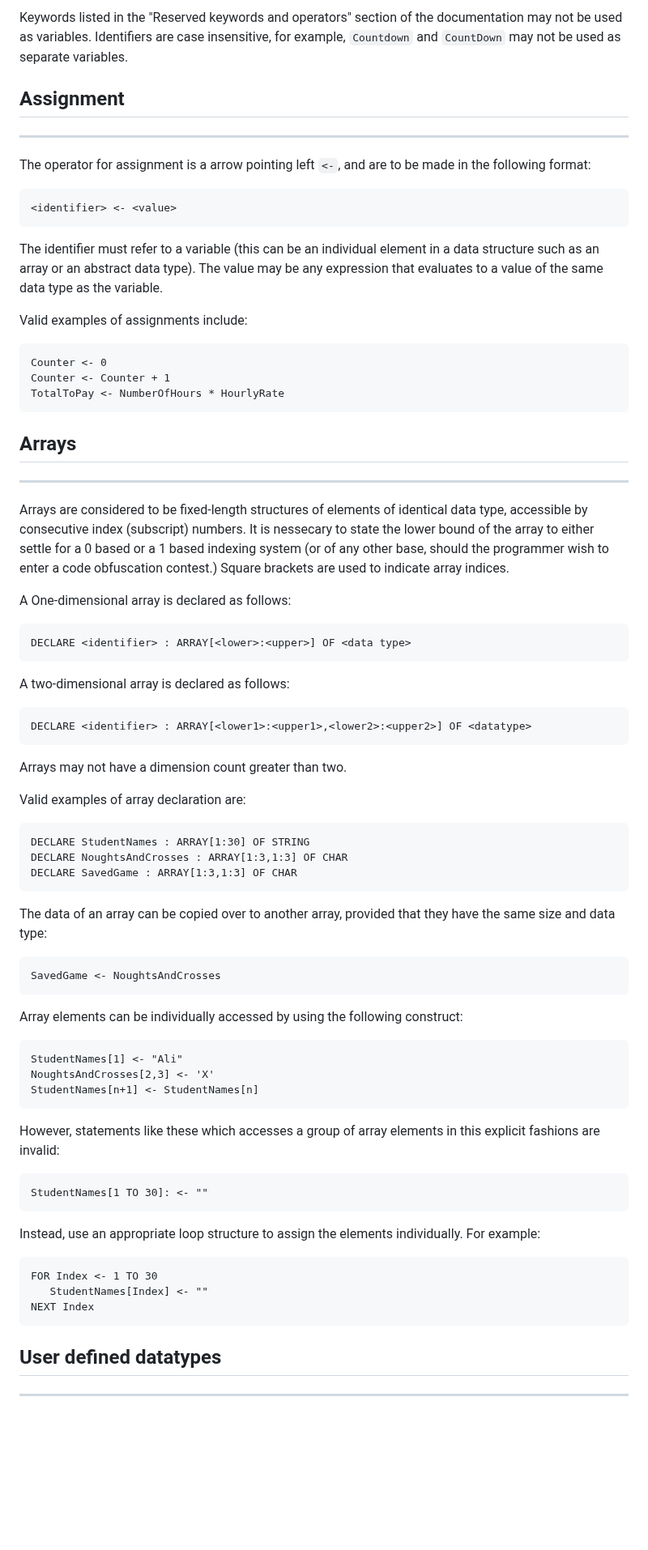
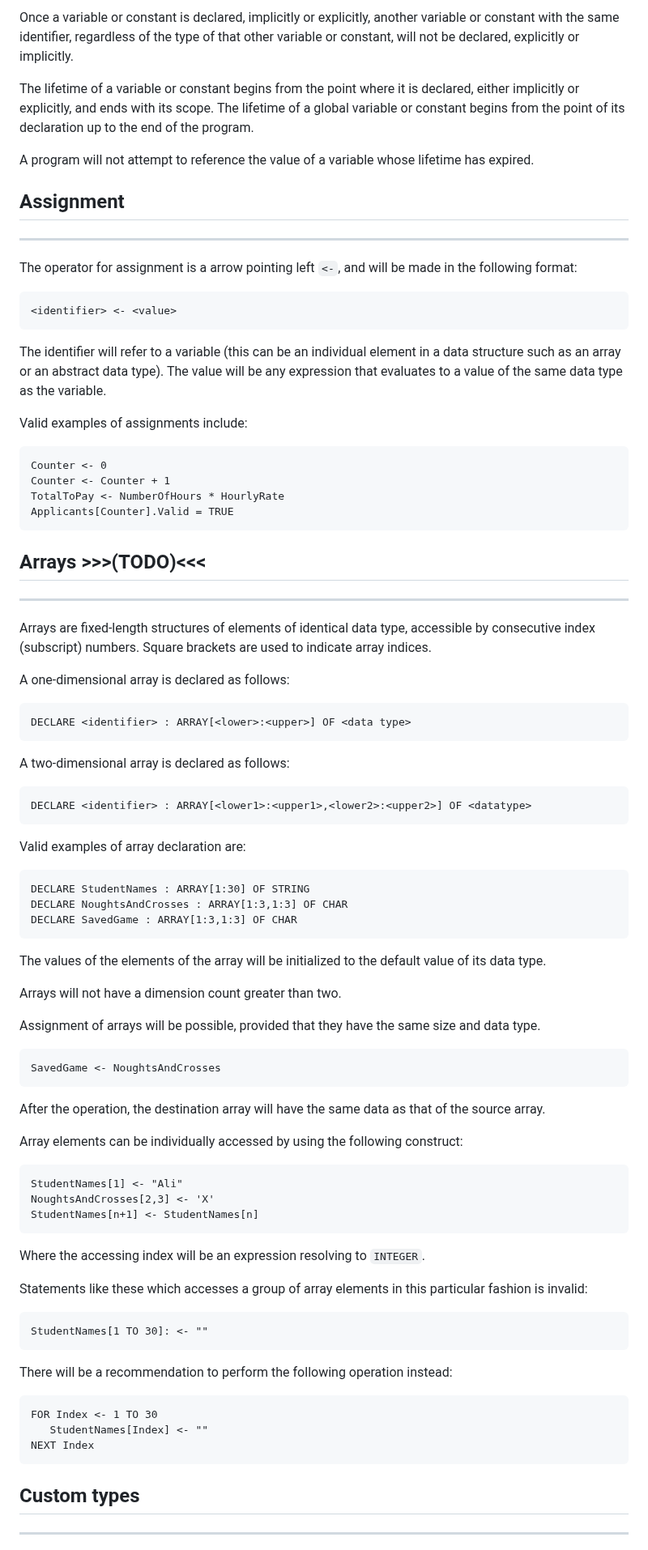
Before and after one commit to silkylogs/cambridge-pseudocode-interpreter, a Markdown page: pseudocode_doc.md, the part around one of its changes. Shown at 81% size. Drawn GitHub-style; blank space fills up the shorter version.

````diff
--- a/pseudocode_doc.md
+++ b/pseudocode_doc.md
@@ -151,45 +287,47 @@ functions) are in mix case. They can only contain letters `A-Z, a-z`, digits
 
-Keywords listed in the "Reserved keywords and operators" section of the
-documentation may not be used as variables. Identifiers are case insensitive,
-for example, `Countdown` and `CountDown` may not be used as separate
-variables.
+Once a variable or constant is declared, implicitly or explicitly, another
+variable or constant with the same identifier, regardless of the type of that other
+variable or constant, will not be declared, explicitly or implicitly.
 
+The lifetime of a variable or constant begins from the point where it is declared,
+either implicitly or explicitly, and ends with its scope.
+The lifetime of a global variable or constant begins from the point of its declaration
+up to the end of the program.
+
+A program will not attempt to reference the value of a variable whose lifetime has expired.
 
 
 
 ## Assignment
 ---
-The operator for assignment is a arrow pointing left `<-`, and are to be made
+The operator for assignment is a arrow pointing left `<-`, and will be made
 in the following format:
 ```
 <identifier> <- <value>
 ```
 
-The identifier must refer to a variable (this can be an individual element in
-a data structure such as an array or an abstract data type). The value may be
-any expression that evaluates to a value of the same data type as the
-variable.
+The identifier will refer to a variable (this can be an individual element in
+a data structure such as an array or an abstract data type). The value will be
+any expression that evaluates to a value of the same data type as the variable.
 
 Valid examples of assignments include:
 ```
 Counter <- 0
 Counter <- Counter + 1
 TotalToPay <- NumberOfHours * HourlyRate
+Applicants[Counter].Valid = TRUE
 ```
 
 
 
 
-## Arrays
+## Arrays >>>(TODO)<<<
 ---
-Arrays are considered to be fixed-length structures of elements of identical
-data type, accessible by consecutive index (subscript) numbers.
-It is nessecary to state the lower bound of the array to either settle for a
-0 based or a 1 based indexing system (or of any other base, should the
-programmer wish to enter a code obfuscation contest.) Square brackets are used
-to indicate array indices.
+Arrays are fixed-length structures of elements of identical data type,
+accessible by consecutive index (subscript) numbers.
+Square brackets are used to indicate array indices.
 
-A One-dimensional array is declared as follows:
+A one-dimensional array is declared as follows:
 ```
 DECLARE <identifier> : ARRAY[<lower>:<upper>] OF <data type>
 ```
@@ -198,7 +336,6 @@ A two-dimensional array is declared as follows:
 ```
 DECLARE <identifier> : ARRAY[<lower1>:<upper1>,<lower2>:<upper2>] OF <datatype>
 ```
-Arrays may not have a dimension count greater than two.
 
 Valid examples of array declaration are:
 ```
@@ -207,11 +344,18 @@ DECLARE NoughtsAndCrosses : ARRAY[1:3,1:3] OF CHAR
 DECLARE SavedGame : ARRAY[1:3,1:3] OF CHAR
 ```
 
-The data of an array can be copied over to another array, provided that they
-have the same size and data type:
+The values of the elements of the array will be initialized to the default
+value of its data type.
+
+Arrays will not have a dimension count greater than two.
+
+Assignment of arrays will be possible, provided that they have
+the same size and data type.
 ```
 SavedGame <- NoughtsAndCrosses
 ```
+After the operation, the destination array will have the same data
+as that of the source array.
 
 Array elements can be individually accessed by using the following construct:
 ```
@@ -219,15 +363,14 @@ StudentNames[1] <- "Ali"
 NoughtsAndCrosses[2,3] <- 'X'
 StudentNames[n+1] <- StudentNames[n]
 ```
+Where the accessing index will be an expression resolving to `INTEGER`.
 
-However, statements like these which accesses a group of array elements in
-this explicit fashions are invalid:
+Statements like these which accesses a group of array elements in
+this particular fashion is invalid:
 ```
 StudentNames[1 TO 30]: <- ""
 ```
-
-Instead, use an appropriate loop structure to assign the elements
-individually. For example:
+There will be a recommendation to perform the following operation instead:
 ```
 FOR Index <- 1 TO 30
    StudentNames[Index] <- ""
@@ -237,5 +380,7 @@ NEXT Index
 
 
 
-## User defined datatypes
+
+
+## Custom types
 ---
````
Also changed, not shown: other parts of pseudocode_doc.md (+168 -33 lines).
